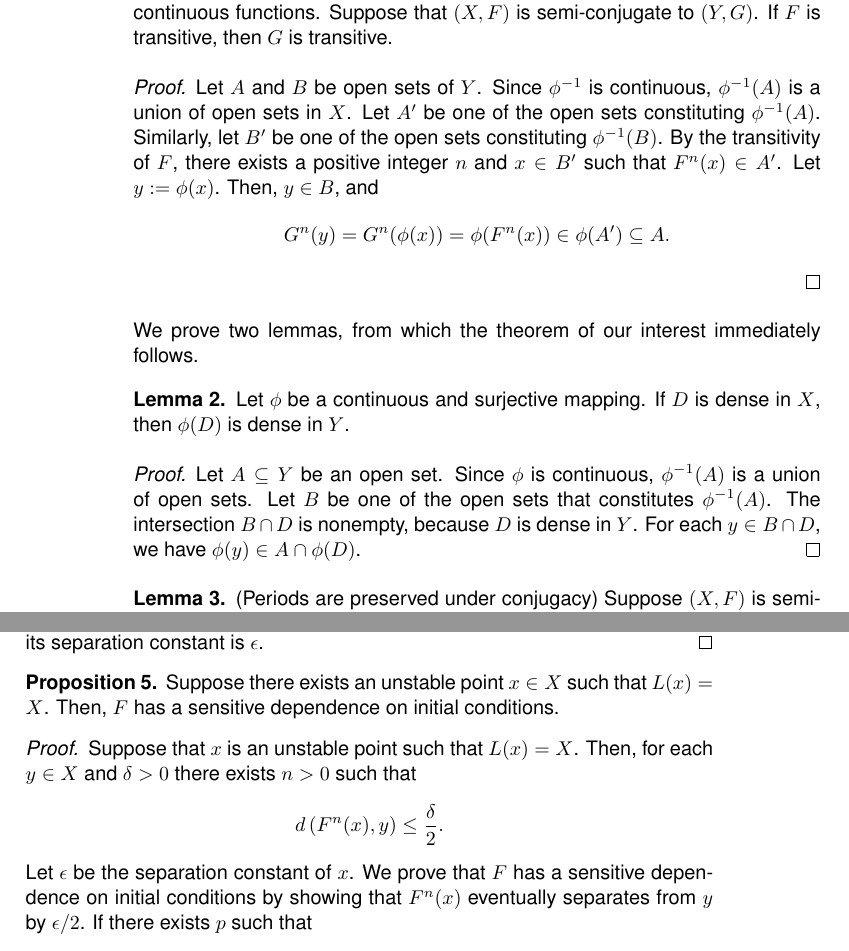
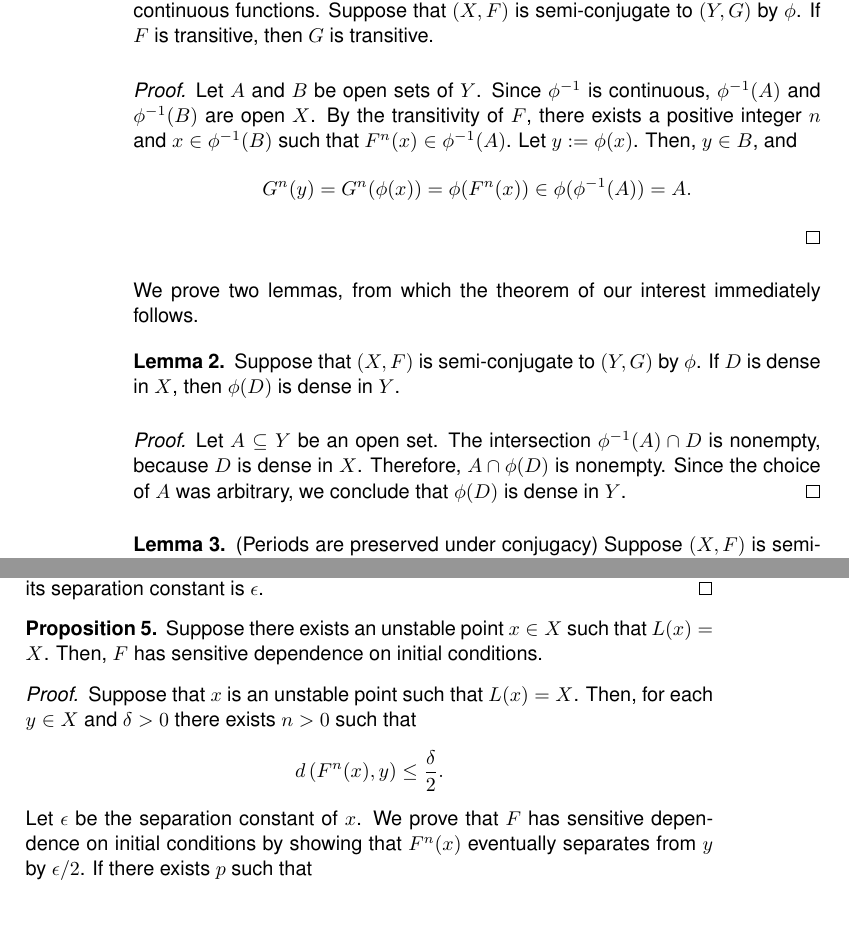
Before and after one commit to atkm/thesis, a LaTeX thesis (essays/devaney/devaney.tex): two parts of pages 8 and 11 of 14, joined at a grey line, cut so that both start at the same text, the shorter picture padded with empty space. Compiled offline with pdfLaTeX.

Commit message:
rao's suggestions

```diff
--- a/essays/devaney/devaney.tex
+++ b/essays/devaney/devaney.tex
@@ -368,41 +368,38 @@ It follows that sensitive dependence on initial conditions is also a topological
 \begin{theorem}
   (\tt is a topological invariant)
   Let $F: X \to X$ and $G: Y \to Y$ be continuous functions.
-  Suppose that $(X,F)$ is semi-conjugate to $(Y,G)$.
+  Suppose that $(X,F)$ is semi-conjugate to $(Y,G)$ by $\phi$.
   If $F$ is transitive, then $G$ is transitive.
   \label{thm:conj-trans}
   \begin{proof}
     Let $A$ and $B$ be open sets of $Y$.
-    Since $\phi^{-1}$ is continuous, $\phi^{-1}(A)$ is a union of open sets in $X$.
-    Let $A'$ be one of the open sets constituting $\phi^{-1}(A)$.
-    Similarly, let $B'$ be one of the open sets constituting $\phi^{-1}(B)$.
-    By the transitivity of $F$, there exists a positive integer $n$ and $x \in B'$ such that $\itr{F}{n}(x)\in A'$.
+    Since $\phi^{-1}$ is continuous, $\phi^{-1}(A)$ and $\phi^{-1}(B)$ are open $X$.
+    By the transitivity of $F$, there exists a positive integer $n$ and $x \in \phi^{-1}(B)$ such that $\itr{F}{n}(x)\in \phi^{-1}(A)$.
     Let $y \ceq \phi(x)$.
     Then, $y \in B$, and
     \begin{equation*}
       \itr{G}{n}(y)
       = \itr{G}{n}(\phi(x))
-      = \phi(\itr{F}{n}(x)) \in \phi(A') \subseteq A.
+      = \phi(\itr{F}{n}(x)) \in \phi(\phi^{-1}(A)) = A.
     \end{equation*}
   \end{proof}
 \end{theorem}
 %%%
 We prove two lemmas, from which the theorem of our interest immediately follows.
 \begin{lemma}
-  Let $\phi$ be a continuous and surjective mapping.
+  Suppose that $(X,F)$ is semi-conjugate to $(Y,G)$ by $\phi$.
   If $D$ is dense in $X$, then $\phi(D)$ is dense in $Y$.
   \label{thm:conj-dense}
   \begin{proof}
     Let $A \subseteq Y$ be an open set.
-    Since $\phi$ is continuous, $\phi^{-1} (A)$ is a union of open sets.
-    Let $B$ be one of the open sets that constitutes $\phi^{-1}(A)$.
-    The intersection $B \cap D$ is nonempty, because $D$ is dense in $Y$.
-    For each $y \in B \cap D$, we have $\phi(y) \in A \cap \phi(D)$.
+    The intersection $\phi^{-1} (A) \cap D$ is nonempty, because $D$ is dense in $X$.
+    Therefore, $A \cap \phi(D)$ is nonempty.
+    Since the choice of $A$ was arbitrary, we conclude that $\phi(D)$ is dense in $Y$.
   \end{proof}
 \end{lemma}
 \begin{lemma}
   (Periods are preserved under conjugacy)
-  Suppose $(X,F)$ is semi-conjugate to $(Y,G)$.
+  Suppose $(X,F)$ is semi-conjugate to $(Y,G)$ by $\phi$.
   If $p$ is a $n$-periodic point of $F$, then $\phi(p)$ is a $n$-periodic point of $G$.
   \label{thm:conj-per}
   \begin{proof}
@@ -550,7 +547,7 @@ Moreover, we show that the separation constant of $x$ is a property belonging to
 \end{proposition}
 \begin{proposition}
   Suppose there exists an unstable point $x \in X$ such that $L(x) = X$.
-  Then, $F$ has a sensitive dependence on initial conditions.
+  Then, $F$ has sensitive dependence on initial conditions.
   \label{prop:martelli-wiggins2}
   \begin{proof}
     Suppose that $x$ is an unstable point such that $L(x) = X$.
@@ -559,7 +556,7 @@ Moreover, we show that the separation constant of $x$ is a property belonging to
       \metric{\itr{F}{n}(x), y} \leq \frac{\delta}{2}.
     \end{equation*}
     Let $\epsilon$ be the separation constant of $x$.
-    We prove that $F$ has a sensitive dependence on initial conditions by showing that $\itr{F}{n}(x)$ eventually separates from $y$ by $\epsilon/2$.
+    We prove that $F$ has sensitive dependence on initial conditions by showing that $\itr{F}{n}(x)$ eventually separates from $y$ by $\epsilon/2$.
     If there exists $p$ such that
     \begin{equation*}
       \metric{\itr{F}{n+p}(x), \itr{F}{p}(y)} > \frac{\epsilon}{2},
```
Also changed, not shown: essays/billiards/billiards.tex (+1 -1 lines), essays/li_yorke/li_yorke.tex (+2 -2 lines), essays/prelims/prelims.tex (+1 -1 lines), essays/symbolic/symbolic.tex (+5 -2 lines), essays/t-entropy/t-entropy.tex (+4 -2 lines), essays/devaney/devaney.tex (18 more changed lines), 1 other file.
